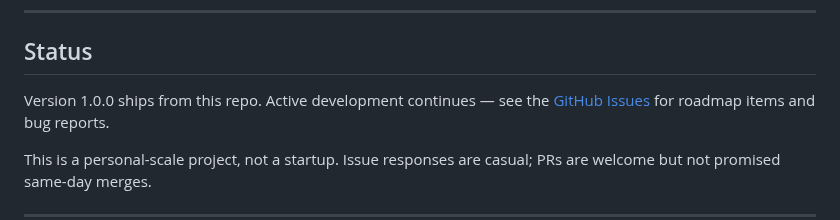
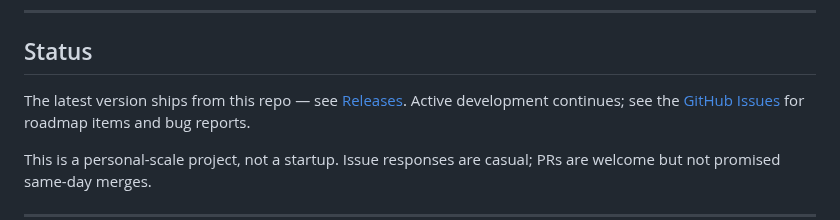
Before and after one commit to cerkon1/private-terminal, a Markdown page: README.md, the part around one of its changes. Drawn GitHub-style.

```diff
--- a/README.md
+++ b/README.md
@@ -156,8 +164,10 @@ No SaaS dependencies. No cloud services. No external state.
 
 ## Status
 
-Version 1.0.0 ships from this repo. Active development continues — see
-the [GitHub Issues](https://github.com/cerkon1/private-terminal/issues) for
+The latest version ships from this repo — see
+[Releases](https://github.com/cerkon1/private-terminal/releases). Active
+development continues; see the
+[GitHub Issues](https://github.com/cerkon1/private-terminal/issues) for
 roadmap items and bug reports.
 
 This is a personal-scale project, not a startup. Issue responses are
```
Also changed, not shown: other parts of README.md (+10 -2 lines), docs/screenshots/feature-chart-btc.png (added), docs/screenshots/pulse.png (added).
